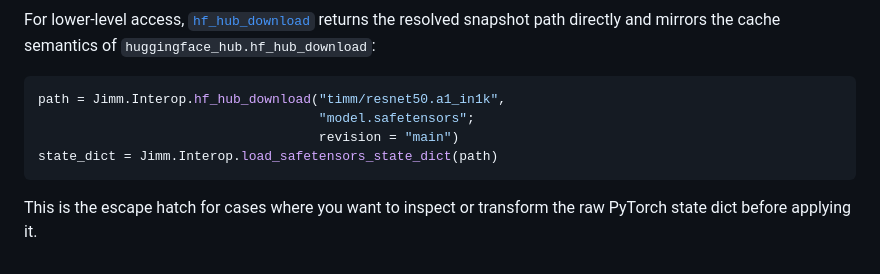
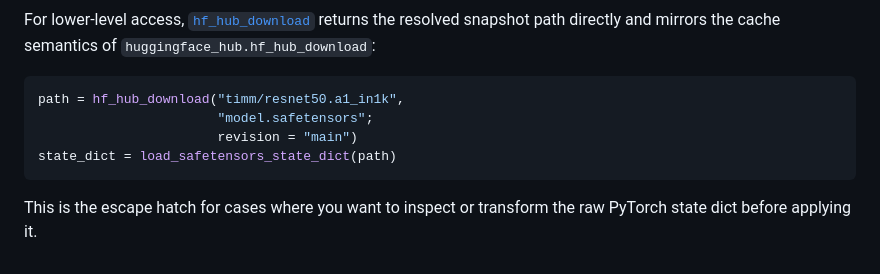
Before and after one commit to csvance/Jimm.jl, a Markdown page: docs/src/getting_started.md, the part around the change. Rendered like a GitHub page.

Commit message:
Update docs to depend on public interfaces where relevant

````diff
--- a/docs/src/getting_started.md
+++ b/docs/src/getting_started.md
@@ -188,10 +188,10 @@ resolved snapshot path directly and mirrors the cache semantics of
 `huggingface_hub.hf_hub_download`:
 
 ```julia
-path = Jimm.Interop.hf_hub_download("timm/resnet50.a1_in1k",
-                                    "model.safetensors";
-                                    revision = "main")
-state_dict = Jimm.Interop.load_safetensors_state_dict(path)
+path = hf_hub_download("timm/resnet50.a1_in1k",
+                       "model.safetensors";
+                       revision = "main")
+state_dict = load_safetensors_state_dict(path)
 ```
 
 This is the escape hatch for cases where you want to inspect or
````
